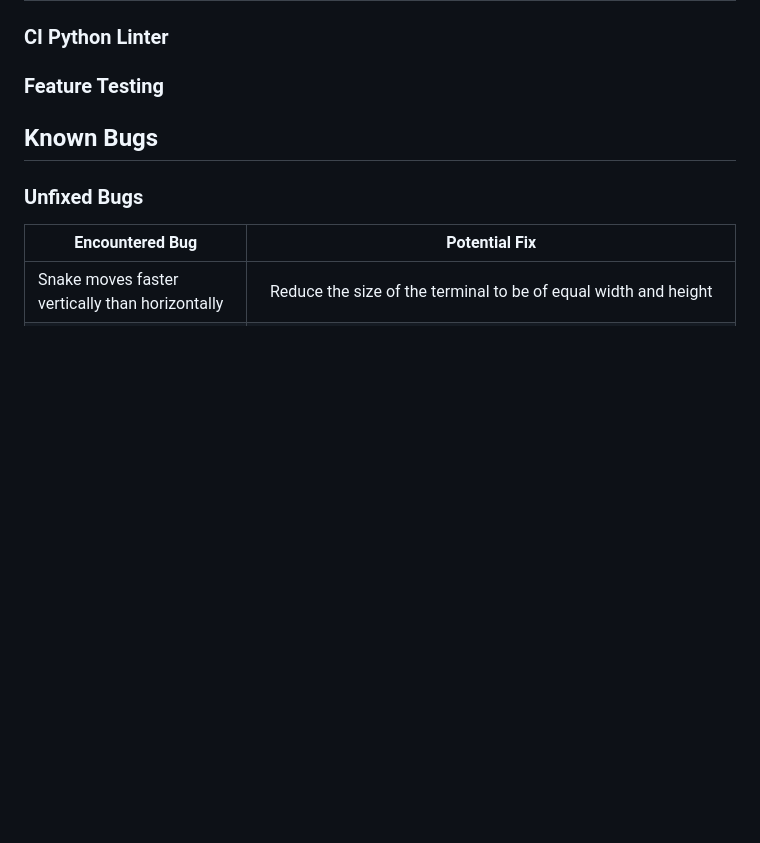
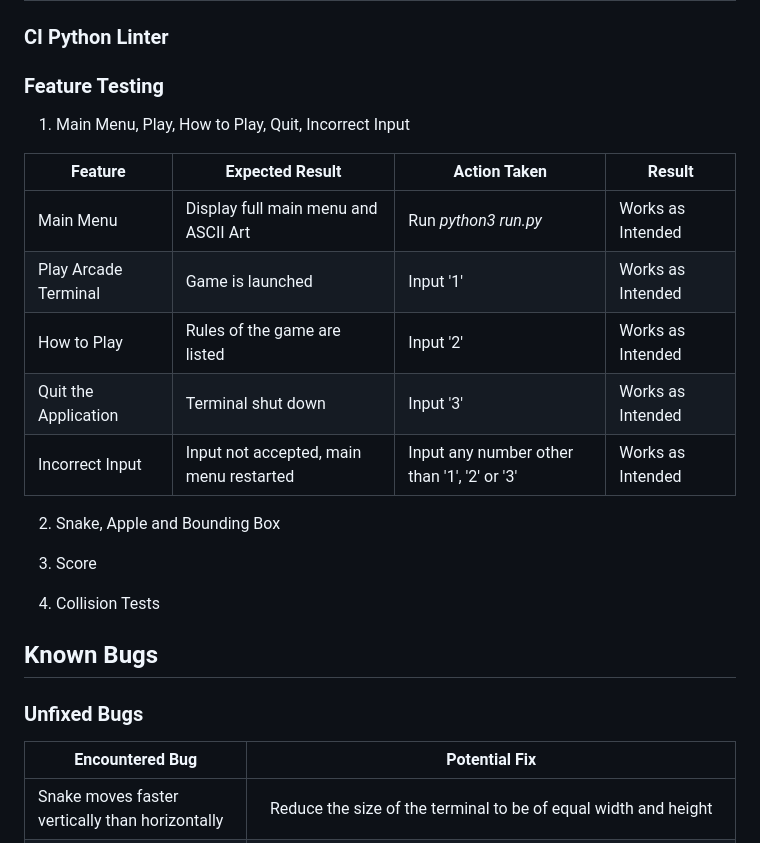
Before and after one commit to RavoPL/arcade-terminal, a Markdown page: README.md, the part around the change. Rendered like a GitHub page; blank space fills up the shorter version.

Commit message:
Add first batch of feature testing to ReadMe

```diff
--- a/README.md
+++ b/README.md
@@ -156,6 +156,22 @@ Made on free version of *Lucid.app* (I had limited symbol count)
 
 ### Feature Testing
 
+1. Main Menu, Play, How to Play, Quit, Incorrect Input
+
+| **Feature**  | **Expected Result** | **Action Taken** | **Result** |
+| ------------- | ------------- | ------------- | ------------- |
+| Main Menu | Display full main menu and ASCII Art | Run *python3 run.py* | Works as Intended |
+| Play Arcade Terminal | Game is launched | Input '1' | Works as Intended |
+| How to Play | Rules of the game are listed | Input '2' | Works as Intended |
+| Quit the Application | Terminal shut down | Input '3' | Works as Intended |
+| Incorrect Input | Input not accepted, main menu restarted | Input any number other than '1', '2' or '3' | Works as Intended |
+
+2. Snake, Apple and Bounding Box
+
+3. Score
+
+4. Collision Tests
+
 ## Known Bugs
 
 ### Unfixed Bugs
```
